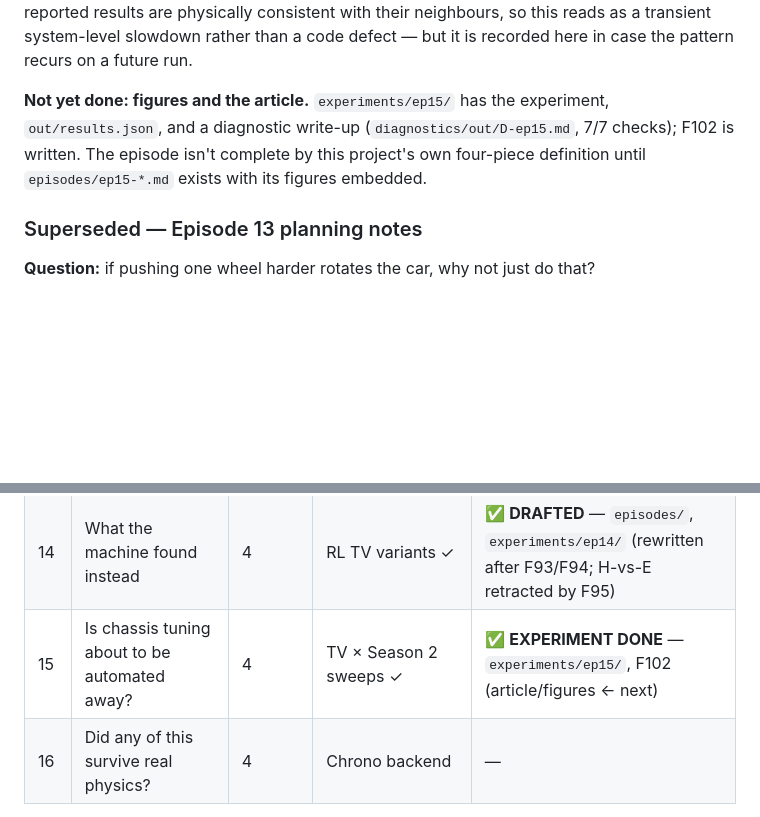
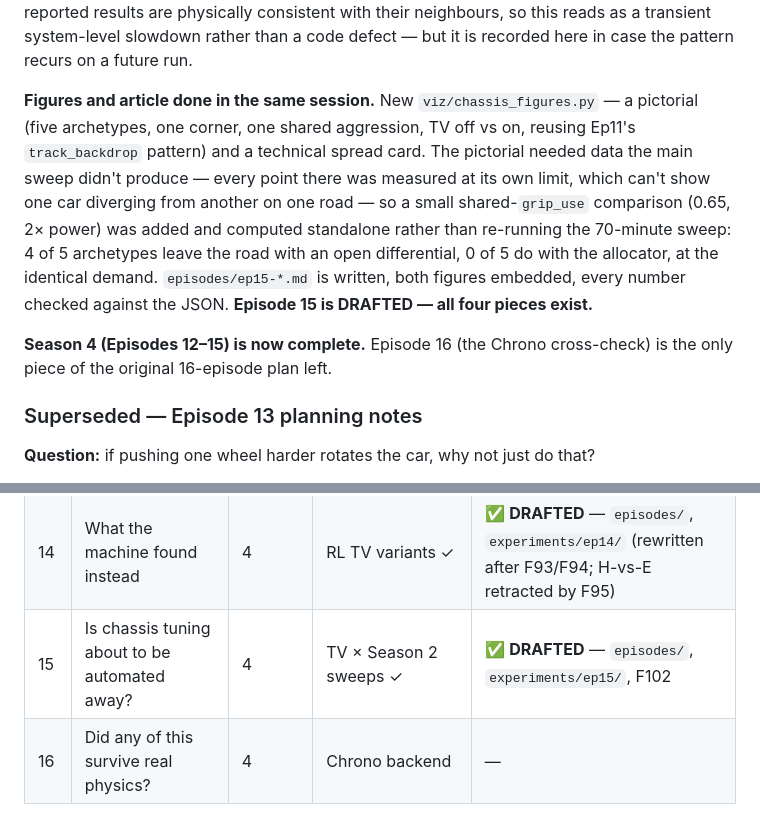
Before and after one commit to Orbitope/contactpatch, a Markdown page: HANDOFF.md, 2 parts joined by grey strips. GitHub-like rendering; blank space fills up the shorter version.

Commit message:
HANDOFF: Episode 15 fully drafted, Season 4 complete -- only Episode 16 (Chrono) remains
Co-Authored-By: Claude Fable 5 <noreply@anthropic.com>

```diff
--- a/HANDOFF.md
+++ b/HANDOFF.md
@@ -1105,11 +1105,20 @@ are physically consistent with their neighbours, so this reads as a
 transient system-level slowdown rather than a code defect — but it is
 recorded here in case the pattern recurs on a future run.
 
-**Not yet done: figures and the article.** `experiments/ep15/` has the
-experiment, `out/results.json`, and a diagnostic write-up
-(`diagnostics/out/D-ep15.md`, 7/7 checks); F102 is written. The episode
-isn't complete by this project's own four-piece definition until
-`episodes/ep15-*.md` exists with its figures embedded.
+**Figures and article done in the same session.** New `viz/chassis_figures.py`
+— a pictorial (five archetypes, one corner, one shared aggression, TV off vs
+on, reusing Ep11's `track_backdrop` pattern) and a technical spread card. The
+pictorial needed data the main sweep didn't produce — every point there was
+measured at its own limit, which can't show one car diverging from another
+on one road — so a small shared-`grip_use` comparison (0.65, 2× power) was
+added and computed standalone rather than re-running the 70-minute sweep:
+4 of 5 archetypes leave the road with an open differential, 0 of 5 do with
+the allocator, at the identical demand. `episodes/ep15-*.md` is written,
+both figures embedded, every number checked against the JSON. **Episode 15
+is DRAFTED — all four pieces exist.**
+
+**Season 4 (Episodes 12–15) is now complete.** Episode 16 (the Chrono
+cross-check) is the only piece of the original 16-episode plan left.
 
 ### Superseded — Episode 13 planning notes
 
@@ -1245,7 +1254,7 @@ width on every TV claim.
 | 12 | What a differential actually does | 4 | diff modes ✓ | ✅ **DRAFTED** — `episodes/`, `experiments/ep12/` |
 | 13 | How engineers built a car that steers with its wheels | 4 | classical TV ✓ | ✅ **DRAFTED** — `episodes/`, `experiments/ep13/` (noise result retracted by F97) |
 | 14 | What the machine found instead | 4 | RL TV variants ✓ | ✅ **DRAFTED** — `episodes/`, `experiments/ep14/` (rewritten after F93/F94; H-vs-E retracted by F95) |
-| 15 | Is chassis tuning about to be automated away? | 4 | TV × Season 2 sweeps ✓ | ✅ **EXPERIMENT DONE** — `experiments/ep15/`, F102 (article/figures ← next) |
+| 15 | Is chassis tuning about to be automated away? | 4 | TV × Season 2 sweeps ✓ | ✅ **DRAFTED** — `episodes/`, `experiments/ep15/`, F102 |
 | 16 | Did any of this survive real physics? | 4 | Chrono backend | — |
 
 **Seasons 1–2 (Ep 1–8) carry no training risk.** Tire model, double-track, optimal control only. If the RL work proves harder than expected, half the series still ships.
```
